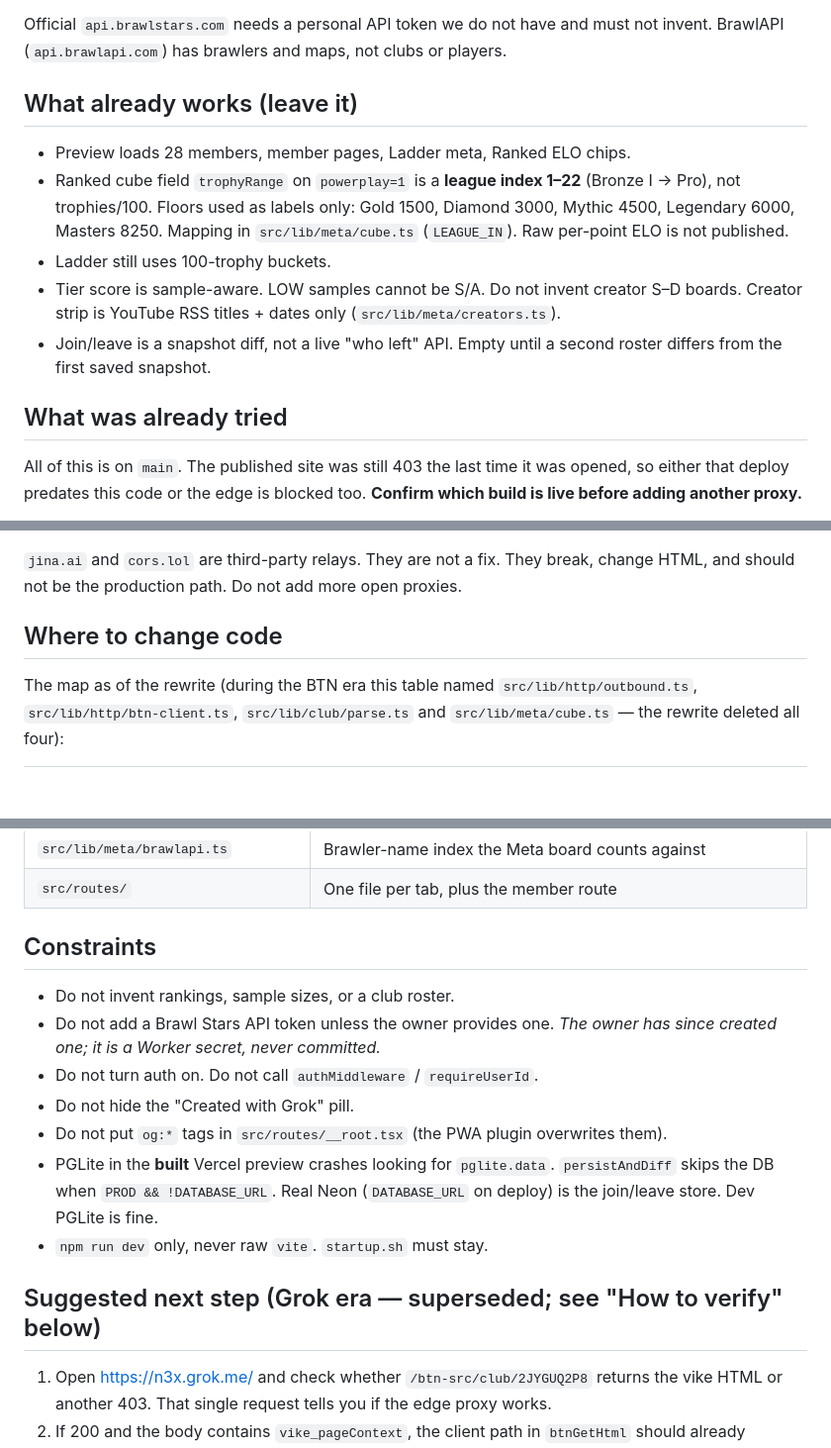
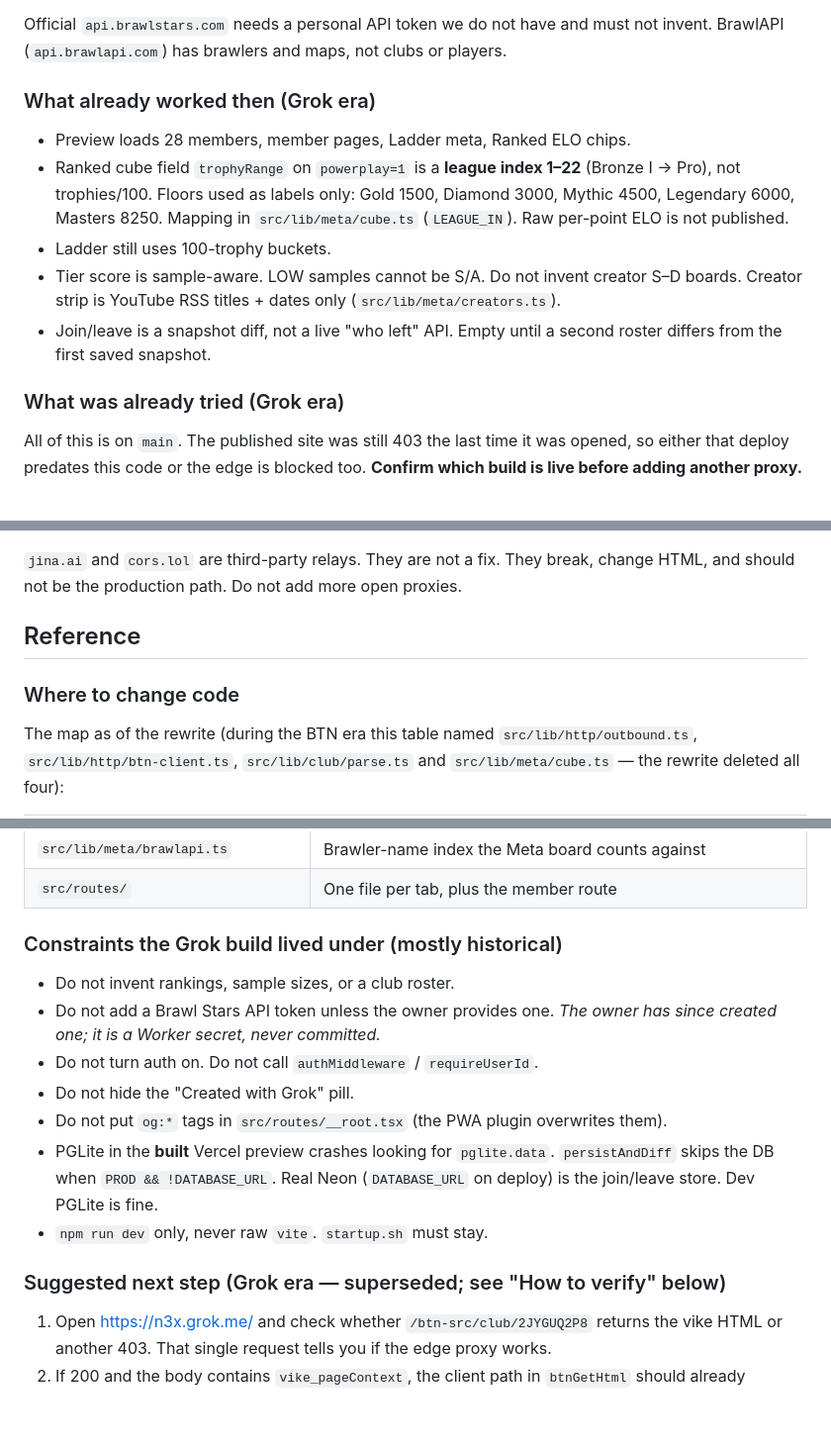
Before and after one commit to megabomb420/n3x, a Markdown page: HANDOFF.md, 3 parts joined by grey strips. Shown at 99% size. Rendered like a GitHub page; blank space fills up the shorter version.

Commit message:
docs(handoff): demote the Grok-era sections so only current ones sit at top level
A reader skimming the headings saw 'What is broken' and 'Suggested next step'
as current instructions. They are now subsections of History, labelled, and the
current code map and verification steps are grouped under Reference.

```diff
--- a/HANDOFF.md
+++ b/HANDOFF.md
@@ -158,7 +158,7 @@ Cloudflare in front of brawltime.ninja rejects the published host's Node/serverl
 
 Official `api.brawlstars.com` needs a personal API token we do not have and must not invent. BrawlAPI (`api.brawlapi.com`) has brawlers and maps, not clubs or players.
 
-## What already works (leave it)
+### What already worked then (Grok era)
 
 - Preview loads 28 members, member pages, Ladder meta, Ranked ELO chips.
 - Ranked cube field `trophyRange` on `powerplay=1` is a **league index 1–22** (Bronze I → Pro), not trophies/100. Floors used as labels only: Gold 1500, Diamond 3000, Mythic 4500, Legendary 6000, Masters 8250. Mapping in `src/lib/meta/cube.ts` (`LEAGUE_IN`). Raw per-point ELO is not published.
@@ -166,7 +166,7 @@ Official `api.brawlstars.com` needs a personal API token we do not have and must
 - Tier score is sample-aware. LOW samples cannot be S/A. Do not invent creator S–D boards. Creator strip is YouTube RSS titles + dates only (`src/lib/meta/creators.ts`).
 - Join/leave is a snapshot diff, not a live "who left" API. Empty until a second roster differs from the first saved snapshot.
 
-## What was already tried
+### What was already tried (Grok era)
 
 All of this is on `main`. The published site was still 403 the last time it was opened, so either that deploy predates this code or the edge is blocked too. **Confirm which build is live before adding another proxy.**
 
@@ -180,7 +180,9 @@ All of this is on `main`. The published site was still 403 the last time it was
 
 `jina.ai` and `cors.lol` are third-party relays. They are not a fix. They break, change HTML, and should not be the production path. Do not add more open proxies.
 
-## Where to change code
+## Reference
+
+### Where to change code
 
 The map as of the rewrite (during the BTN era this table named `src/lib/http/outbound.ts`, `src/lib/http/btn-client.ts`, `src/lib/club/parse.ts` and `src/lib/meta/cube.ts` — the rewrite deleted all four):
 
@@ -195,7 +197,7 @@ The map as of the rewrite (during the BTN era this table named `src/lib/http/out
 | `src/lib/meta/brawlapi.ts` | Brawler-name index the Meta board counts against |
 | `src/routes/` | One file per tab, plus the member route |
 
-## Constraints
+### Constraints the Grok build lived under (mostly historical)
 
 - Do not invent rankings, sample sizes, or a club roster.
 - Do not add a Brawl Stars API token unless the owner provides one. *The owner has since created one; it is a Worker secret, never committed.*
@@ -205,7 +207,7 @@ The map as of the rewrite (during the BTN era this table named `src/lib/http/out
 - PGLite in the **built** Vercel preview crashes looking for `pglite.data`. `persistAndDiff` skips the DB when `PROD && !DATABASE_URL`. Real Neon (`DATABASE_URL` on deploy) is the join/leave store. Dev PGLite is fine.
 - `npm run dev` only, never raw `vite`. `startup.sh` must stay.
 
-## Suggested next step (Grok era — superseded; see "How to verify" below)
+### Suggested next step (Grok era — superseded; see "How to verify" below)
 
 1. Open https://n3x.grok.me/ and check whether `/btn-src/club/2JYGUQ2P8` returns the vike HTML or another 403. That single request tells you if the edge proxy works.
 2. If 200 and the body contains `vike_pageContext`, the client path in `btnGetHtml` should already populate the club once this commit is what is deployed. Then check `POST /btn-src/api/trpc/auth.getToken` with `{"json":null}` for meta.
```
Also changed, not shown: other parts of HANDOFF.md (+3 -3 lines).
